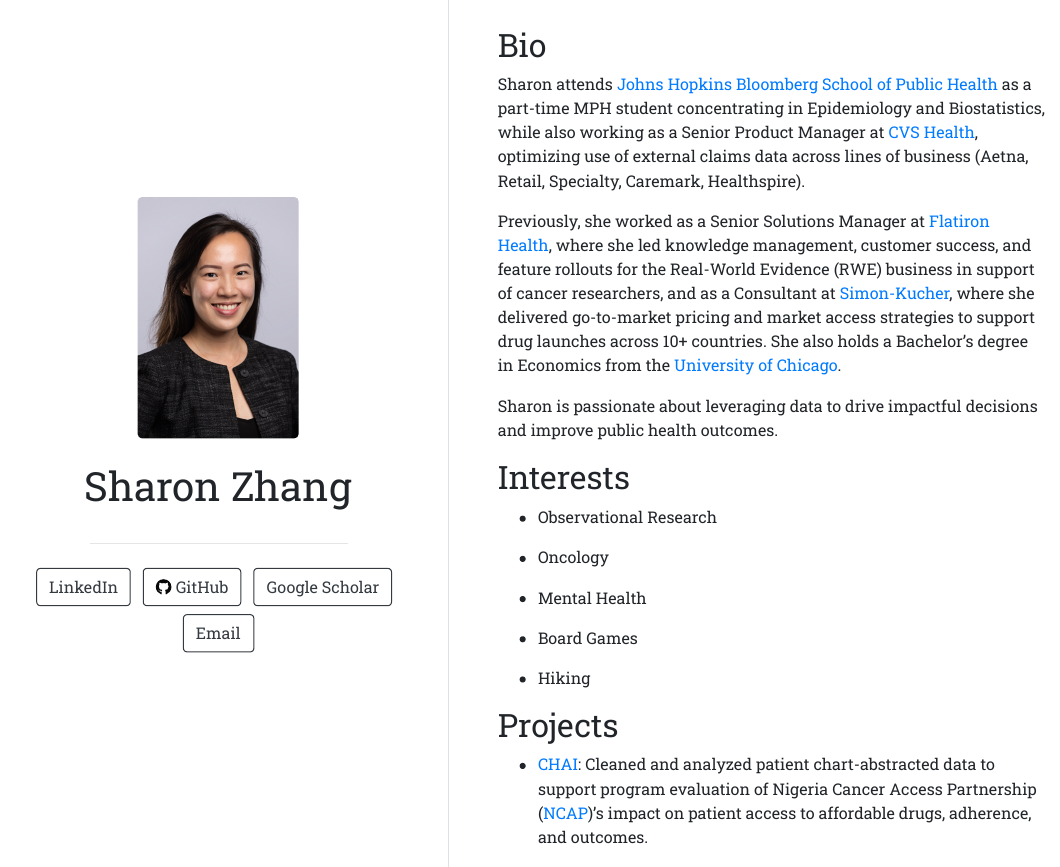
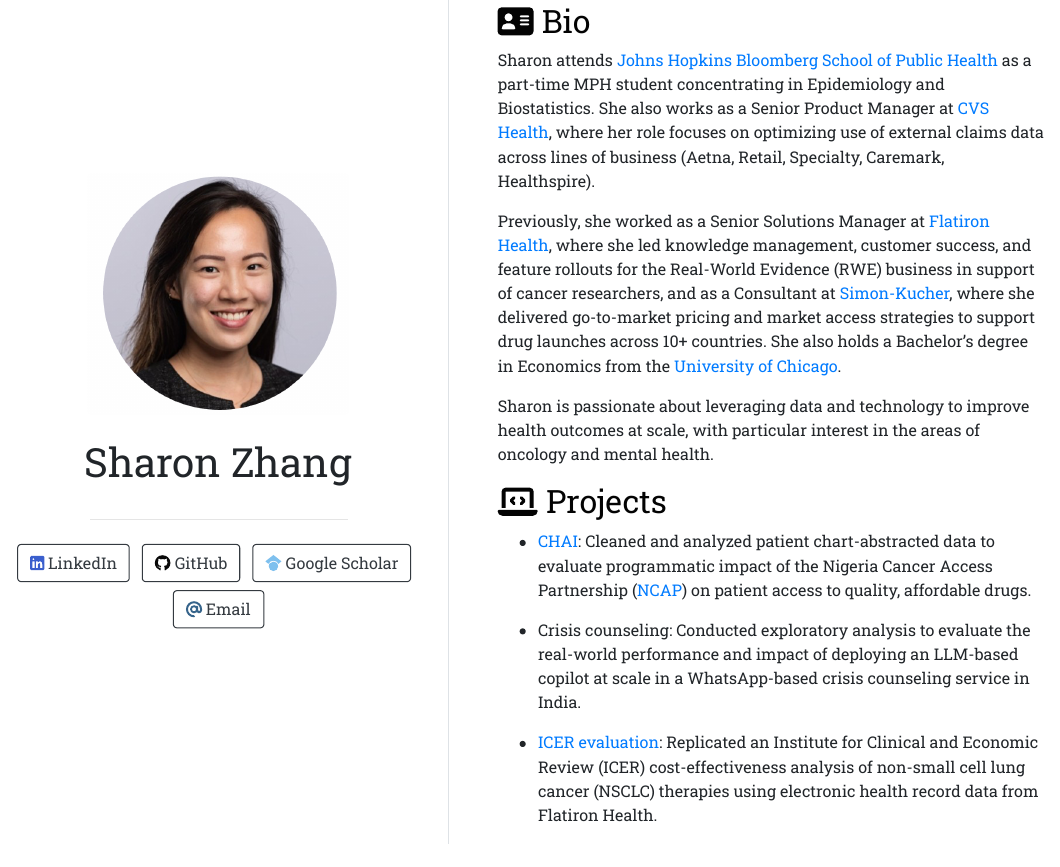
Before and after one commit to sharonzhang0/sharonzhang0.github.io, an R Markdown document (index.Rmd): the page in a window 1100 px wide, from its top. The pictures show the output file index.html that the author committed with the source, opened offline.

Commit message:
Added icons and completed profile page

````diff
--- a/index.Rmd
+++ b/index.Rmd
@@ -1,15 +1,15 @@
 ---
 title: "Sharon Zhang"
-image: "sharon.jpg"
+image: "sharon.png"
 links:
   - label: '`r fontawesome::fa("linkedin", fill = "#3A5FCD")` LinkedIn'
     url: "https://linkedin.com/sharonzhang0"
   - label:  '`r fontawesome::fa("github", fill = "#080808")` GitHub'
     url: "https://github.com/sharonzhang0"
-  - label: 'r fontawesome::fa("google scholar", fill = ) Google Scholar
+  - label: '`r fontawesome::fa("google-scholar", , fill = "#7EC0EE")` Google Scholar'
     url: "https://scholar.google.com/citations?user=gJ9Q6aMAAAAJ&hl=en"
-
-  - label: Email
+  - label: '`r fontawesome::fa("at", fill = "#36648B")` Email'
+    url: "mailto:szhan262@jh.edu"
 output:
   postcards::trestles
 ---
@@ -17,26 +17,28 @@
 rmarkdown::render("index.Rmd")
 ```
 
-## Bio
+## <span style="color:  #030303;"> `r fontawesome::fa("address-card", fill = "#030303", prefer_type="solid")` Bio </span>
 
-Sharon attends [Johns Hopkins Bloomberg School of Public Health](https://publichealth.jhu.edu/) as a part-time MPH student concentrating in Epidemiology and Biostatistics, while also working as a Senior Product Manager at [CVS Health](https://www.cvshealth.com/), optimizing use of external claims data across lines of business (Aetna, Retail, Specialty, Caremark, Healthspire).
+Sharon attends [Johns Hopkins Bloomberg School of Public Health](https://publichealth.jhu.edu/) as a part-time MPH student concentrating in Epidemiology and Biostatistics. She also works as a Senior Product Manager at [CVS Health](https://www.cvshealth.com/), where her role focuses on optimizing use of external claims data across lines of business (Aetna, Retail, Specialty, Caremark, Healthspire).
 
 Previously, she worked as a Senior Solutions Manager at [Flatiron Health](https://flatiron.com/), where she led knowledge management, customer success, and feature rollouts for the Real-World Evidence (RWE) business in support of cancer researchers, and as a Consultant at [Simon-Kucher](https://www.simon-kucher.com/en), where she delivered go-to-market pricing and market access strategies to support drug launches across 10+ countries. She also holds a Bachelor's degree in Economics from the [University of Chicago](https://www.uchicago.edu/en).
 
-Sharon is passionate about leveraging data to drive impactful decisions and improve public health outcomes.
+Sharon is passionate about leveraging data and technology to improve health outcomes at scale, with particular interest in the areas of oncology and mental health.
 
-## Interests
 
--   Observational Research
+## <span style="color:  #030303;"> `r fontawesome::fa("laptop-code", fill = "#030303", prefer_type="solid")` Projects </span>
 
--   Oncology
+-   [CHAI](https://www.clintonhealthaccess.org/our-programs/cancer/): Cleaned and analyzed patient chart-abstracted data to evaluate programmatic impact of the Nigeria Cancer Access Partnership ([NCAP](https://www.alliedagainstcancer.org/access-partnership)) on patient access to quality, affordable drugs.
 
--   Mental Health
+-   Crisis counseling: Conducted exploratory analysis to evaluate the real-world performance and impact of deploying an LLM-based copilot at scale in a WhatsApp-based crisis counseling service in India.
+
+-   [ICER evaluation](https://www.valueinhealthjournal.com/article/S1098-3015(21)00350-8/fulltext): Replicated an Institute for Clinical and Economic Review (ICER) cost-effectiveness analysis of non-small cell lung cancer (NSCLC) therapies using electronic health record data from Flatiron Health.
+
+## <span style="color:  #030303;"> `r fontawesome::fa("puzzle-piece", fill = "#030303", prefer_type="solid")` Interests & Hobbies </span>
 
 -   Board Games
 
 -   Hiking
 
-## Projects
+-   Tennis
 
--   [CHAI](https://www.clintonhealthaccess.org/): Cleaned and analyzed patient chart-abstracted data to support program evaluation of Nigeria Cancer Access Partnership ([NCAP](https://www.alliedagainstcancer.org/access-partnership))'s impact on patient access to affordable drugs, adherence, and outcomes.
````
Also changed, not shown: index.html, sharon.png (added), index.Rmd (5 more changed lines).
